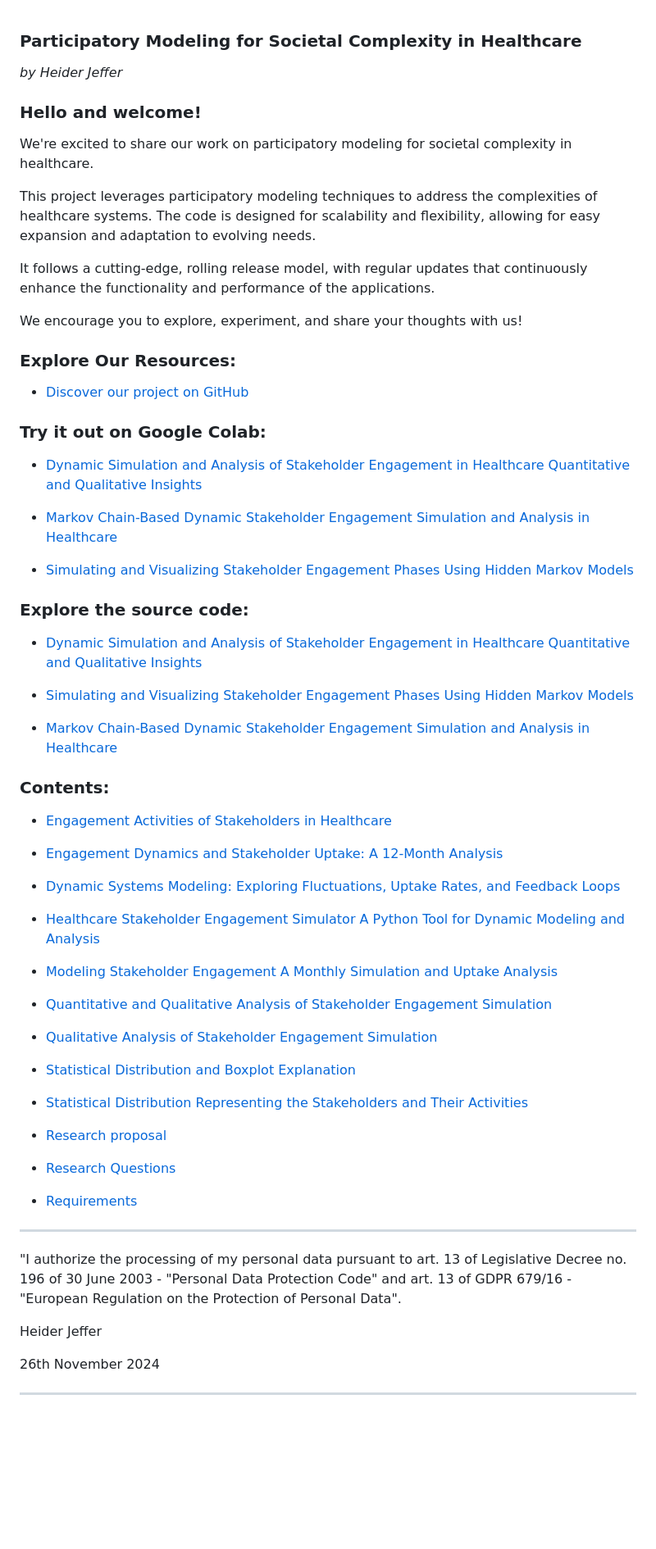
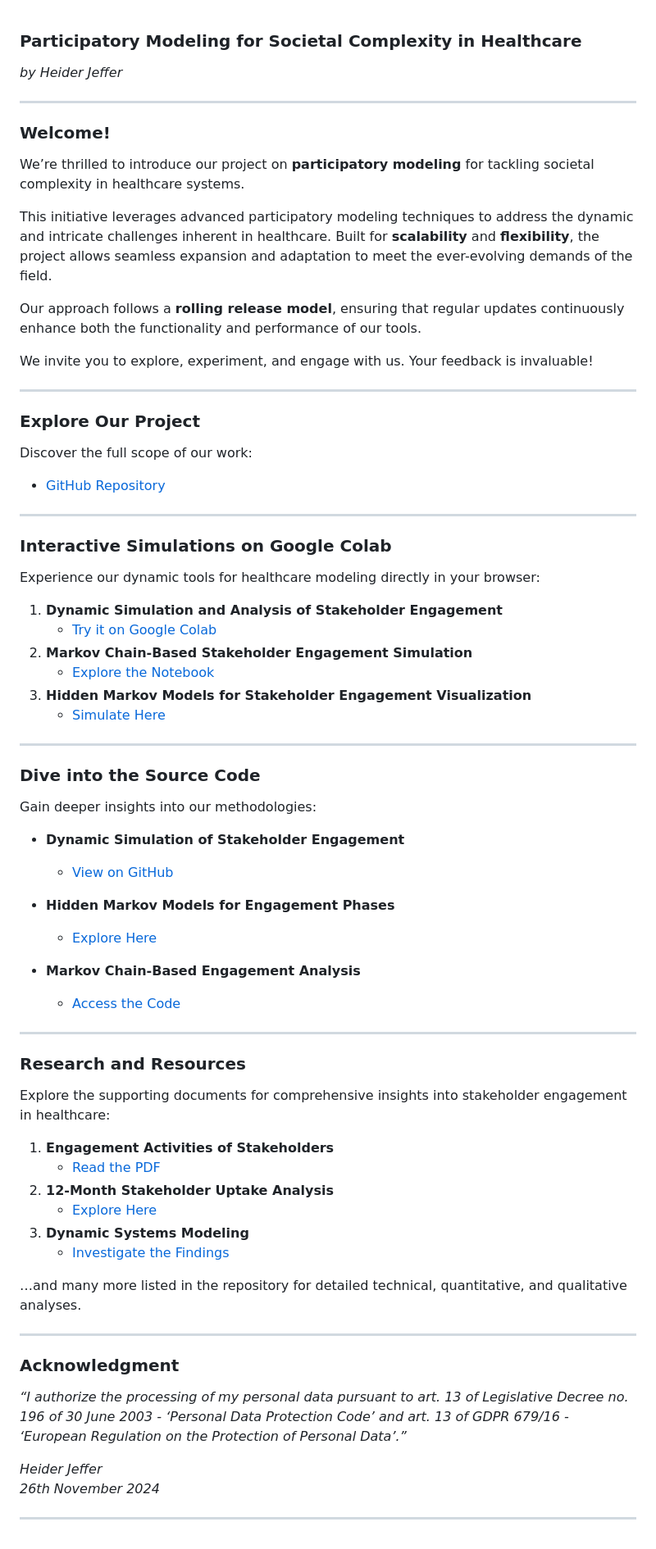
Before and after one commit to HeiderJeffer/Modeling-for-Societal-Complexity-in-Healthcare, a Markdown page: README.md, the part around the change. Shown: that part at 82% size. Rendered like a GitHub page; blank space fills up the shorter version.

```diff
--- a/README.md
+++ b/README.md
@@ -1,54 +1,69 @@
 ### Participatory Modeling for Societal Complexity in Healthcare
-
 *by Heider Jeffer*
 
-### Hello and welcome!
-We're excited to share our work on participatory modeling for societal complexity in healthcare.
+---
 
-This project leverages participatory modeling techniques to address the complexities of healthcare systems. The code is designed for scalability and flexibility, allowing for easy expansion and adaptation to evolving needs.
+### Welcome!
+We’re thrilled to introduce our project on **participatory modeling** for tackling societal complexity in healthcare systems.
 
-It follows a cutting-edge, rolling release model, with regular updates that continuously enhance the functionality and performance of the applications.
+This initiative leverages advanced participatory modeling techniques to address the dynamic and intricate challenges inherent in healthcare. Built for **scalability** and **flexibility**, the project allows seamless expansion and adaptation to meet the ever-evolving demands of the field.
 
-We encourage you to explore, experiment, and share your thoughts with us!
+Our approach follows a **rolling release model**, ensuring that regular updates continuously enhance both the functionality and performance of our tools.
 
-### Explore Our Resources:
-- [Discover our project on GitHub](https://github.com/HeiderJeffer/Participatory-Modeling-for-Societal-Complexity-in-Healthcare)
-
-### Try it out on Google Colab:
-- [Dynamic Simulation and Analysis of Stakeholder Engagement in Healthcare Quantitative and Qualitative Insights](https://colab.research.google.com/drive/105ePLc-icF1qyzUB-VX9SQ446raubosx?authuser=2#scrollTo=Pj6BZsWqDA2k)
-
-- [Markov Chain-Based Dynamic Stakeholder Engagement Simulation and Analysis in Healthcare](https://colab.research.google.com/drive/10XOiQYhWYDUiDC-Xc5rdSawtCdbbK6f0?authuser=2#scrollTo=QrGq7LbEDEzP)
-
-- [Simulating and Visualizing Stakeholder Engagement Phases Using Hidden Markov Models](https://colab.research.google.com/drive/10Xhi3mYzLiJCJdsXJZcVIorODaEE8E99?authuser=2)
-
-### Explore the source code:
-- [Dynamic Simulation and Analysis of Stakeholder Engagement in Healthcare Quantitative and Qualitative Insights](https://github.com/HeiderJeffer/Participatory-Modeling-for-Societal-Complexity-in-Healthcare/blob/main/software/Healthcare%20Participatory%20Model%20Simulation/Dynamic%20Simulation%20and%20Analysis%20of%20Stakeholder%20Engagement%20in%20Healthcare%20Quantitative%20and%20Qualitative%20Insights.ipynb)
-
-- [Simulating and Visualizing Stakeholder Engagement Phases Using Hidden Markov Models](https://github.com/HeiderJeffer/Participatory-Modeling-for-Societal-Complexity-in-Healthcare/blob/main/software/Healthcare%20Participatory%20Model%20Simulation/Simulating%20and%20Visualizing%20Stakeholder%20Engagement%20Phases%20Using%20Hidden%20Markov%20Models.ipynb)
-
-- [Markov Chain-Based Dynamic Stakeholder Engagement Simulation and Analysis in Healthcare](https://github.com/HeiderJeffer/Participatory-Modeling-for-Societal-Complexity-in-Healthcare/blob/main/software/Healthcare%20Participatory%20Model%20Simulation/Markov%20Chain-Based%20Dynamic%20Stakeholder%20Engagement%20Simulation%20and%20Analysis%20in%20Healthcare.ipynb)
-
-### Contents:
-- [Engagement Activities of Stakeholders in Healthcare](https://github.com/HeiderJeffer/Participatory-Modeling-for-Societal-Complexity-in-Healthcare/blob/main/latex/Engagement%20Activities%20of%20Stakeholders%20in%20Healthcare/main.pdf)
-- [Engagement Dynamics and Stakeholder Uptake: A 12-Month Analysis](https://github.com/HeiderJeffer/Participatory-Modeling-for-Societal-Complexity-in-Healthcare/blob/main/data/documents/Engagement%20Dynamics%20and%20Stakeholder%20Uptake%20A%2012-Month%20Analysis.md)
-- [Dynamic Systems Modeling: Exploring Fluctuations, Uptake Rates, and Feedback Loops](https://github.com/HeiderJeffer/Participatory-Modeling-for-Societal-Complexity-in-Healthcare/blob/main/data/documents/Dynamic%20Systems%20Modeling%20Exploring%20Fluctuations%2C%20Uptake%20Rates%2C%20and%20Feedback%20Loops.md)
-- [Healthcare Stakeholder Engagement Simulator A Python Tool for Dynamic Modeling and Analysis](https://github.com/HeiderJeffer/Participatory-Modeling-for-Societal-Complexity-in-Healthcare/blob/main/data/documents/Healthcare%20Stakeholder%20Engagement%20Simulator%20A%20Python%20Tool%20for%20Dynamic%20Modeling%20and%20Analysis.md)
-- [Modeling Stakeholder Engagement A Monthly Simulation and Uptake Analysis](https://github.com/HeiderJeffer/Participatory-Modeling-for-Societal-Complexity-in-Healthcare/blob/main/data/documents/Modeling%20Stakeholder%20Engagement%20A%20Monthly%20Simulation%20and%20Uptake%20Analysis.md)
-- [Quantitative and Qualitative Analysis of Stakeholder Engagement Simulation](https://github.com/HeiderJeffer/Participatory-Modeling-for-Societal-Complexity-in-Healthcare/blob/main/data/documents/Quantitative%20and%20Qualitative%20Analysis%20of%20Stakeholder%20Engagement%20Simulation.md)
-- [Qualitative Analysis of Stakeholder Engagement Simulation](https://github.com/HeiderJeffer/Participatory-Modeling-for-Societal-Complexity-in-Healthcare/blob/main/data/documents/Qualitative%20Analysis%20of%20Stakeholder%20Engagement%20Simulation.md)
-
-- [Statistical Distribution and Boxplot Explanation](https://github.com/HeiderJeffer/Participatory-Modeling-for-Societal-Complexity-in-Healthcare/blob/main/latex/Statistical%20Distribution%20and%20Boxplot%20Explanation/main.pdf)
-
-- [Statistical Distribution Representing the Stakeholders and Their Activities](https://github.com/HeiderJeffer/Participatory-Modeling-for-Societal-Complexity-in-Healthcare/blob/main/data/documents/Statistical%20Distribution%20Representing%20the%20Stakeholders%20and%20Their%20Activities.md)
-- [Research proposal](https://github.com/HeiderJeffer/Participatory-Modeling-for-Societal-Complexity-in-Healthcare/blob/main/data/documents/Research%20proposal.md)
-- [Research Questions](https://github.com/HeiderJeffer/Participatory-Modeling-for-Societal-Complexity-in-Healthcare/blob/main/data/documents/Research%20Questions.md)
-- [Requirements](https://github.com/HeiderJeffer/Participatory-Modeling-for-Societal-Complexity-in-Healthcare/blob/main/data/documents/Requirements.md)
+We invite you to explore, experiment, and engage with us. Your feedback is invaluable!
 
 ---
-"I authorize the processing of my personal data pursuant to art. 13 of Legislative Decree no. 196 of 30 June 2003 - "Personal Data Protection Code" and art. 13 of GDPR 679/16 - "European Regulation on the Protection of Personal Data".
 
-Heider Jeffer
-
-26th November 2024
+### Explore Our Project
+Discover the full scope of our work:
+- [GitHub Repository](https://github.com/HeiderJeffer/Participatory-Modeling-for-Societal-Complexity-in-Healthcare)
 
 ---
+
+### Interactive Simulations on Google Colab
+Experience our dynamic tools for healthcare modeling directly in your browser:
+
+1. **Dynamic Simulation and Analysis of Stakeholder Engagement**
+   - [Try it on Google Colab](https://colab.research.google.com/drive/105ePLc-icF1qyzUB-VX9SQ446raubosx?authuser=2#scrollTo=Pj6BZsWqDA2k)
+2. **Markov Chain-Based Stakeholder Engagement Simulation**
+   - [Explore the Notebook](https://colab.research.google.com/drive/10XOiQYhWYDUiDC-Xc5rdSawtCdbbK6f0?authuser=2#scrollTo=QrGq7LbEDEzP)
+3. **Hidden Markov Models for Stakeholder Engagement Visualization**
+   - [Simulate Here](https://colab.research.google.com/drive/10Xhi3mYzLiJCJdsXJZcVIorODaEE8E99?authuser=2)
+
+---
+
+### Dive into the Source Code
+Gain deeper insights into our methodologies:
+
+- **Dynamic Simulation of Stakeholder Engagement**
+  - [View on GitHub](https://github.com/HeiderJeffer/Participatory-Modeling-for-Societal-Complexity-in-Healthcare/blob/main/software/Healthcare%20Participatory%20Model%20Simulation/Dynamic%20Simulation%20and%20Analysis%20of%20Stakeholder%20Engagement%20in%20Healthcare%20Quantitative%20and%20Qualitative%20Insights.ipynb)
+
+- **Hidden Markov Models for Engagement Phases**
+  - [Explore Here](https://github.com/HeiderJeffer/Participatory-Modeling-for-Societal-Complexity-in-Healthcare/blob/main/software/Healthcare%20Participatory%20Model%20Simulation/Simulating%20and%20Visualizing%20Stakeholder%20Engagement%20Phases%20Using%20Hidden%20Markov%20Models.ipynb)
+
+- **Markov Chain-Based Engagement Analysis**
+  - [Access the Code](https://github.com/HeiderJeffer/Participatory-Modeling-for-Societal-Complexity-in-Healthcare/blob/main/software/Healthcare%20Participatory%20Model%20Simulation/Markov%20Chain-Based%20Dynamic%20Stakeholder%20Engagement%20Simulation%20and%20Analysis%20in%20Healthcare.ipynb)
+
+---
+
+### Research and Resources
+Explore the supporting documents for comprehensive insights into stakeholder engagement in healthcare:
+
+1. **Engagement Activities of Stakeholders**
+   - [Read the PDF](https://github.com/HeiderJeffer/Participatory-Modeling-for-Societal-Complexity-in-Healthcare/blob/main/latex/Engagement%20Activities%20of%20Stakeholders%20in%20Healthcare/main.pdf)
+2. **12-Month Stakeholder Uptake Analysis**
+   - [Explore Here](https://github.com/HeiderJeffer/Participatory-Modeling-for-Societal-Complexity-in-Healthcare/blob/main/data/documents/Engagement%20Dynamics%20and%20Stakeholder%20Uptake%20A%2012-Month%20Analysis.md)
+3. **Dynamic Systems Modeling**
+   - [Investigate the Findings](https://github.com/HeiderJeffer/Participatory-Modeling-for-Societal-Complexity-in-Healthcare/blob/main/data/documents/Dynamic%20Systems%20Modeling%20Exploring%20Fluctuations%2C%20Uptake%20Rates%2C%20and%20Feedback%20Loops.md)
+
+…and many more listed in the repository for detailed technical, quantitative, and qualitative analyses.
+
+---
+
+### Acknowledgment
+*“I authorize the processing of my personal data pursuant to art. 13 of Legislative Decree no. 196 of 30 June 2003 - ‘Personal Data Protection Code’ and art. 13 of GDPR 679/16 - ‘European Regulation on the Protection of Personal Data’.”*
+
+*Heider Jeffer*
+*26th November 2024*
+
+---
```
